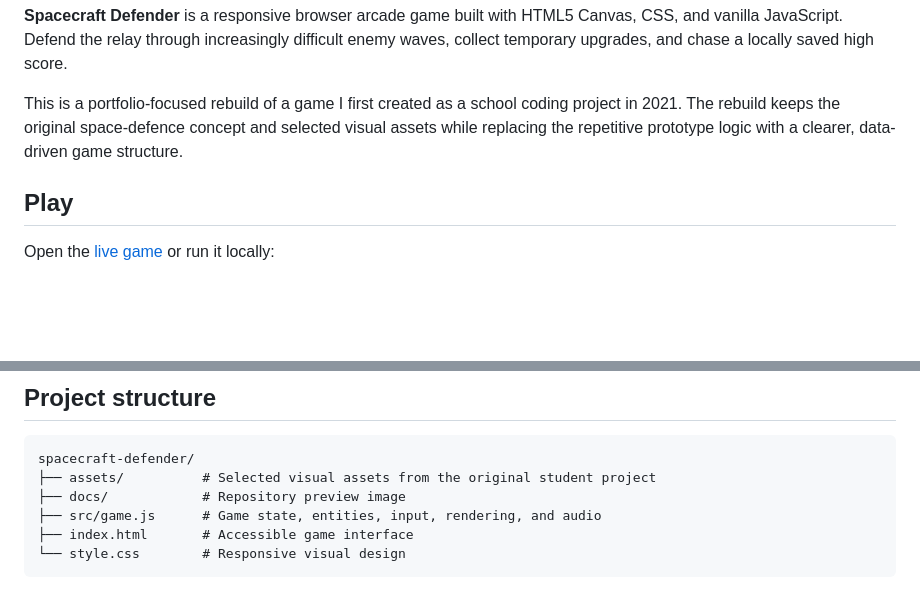
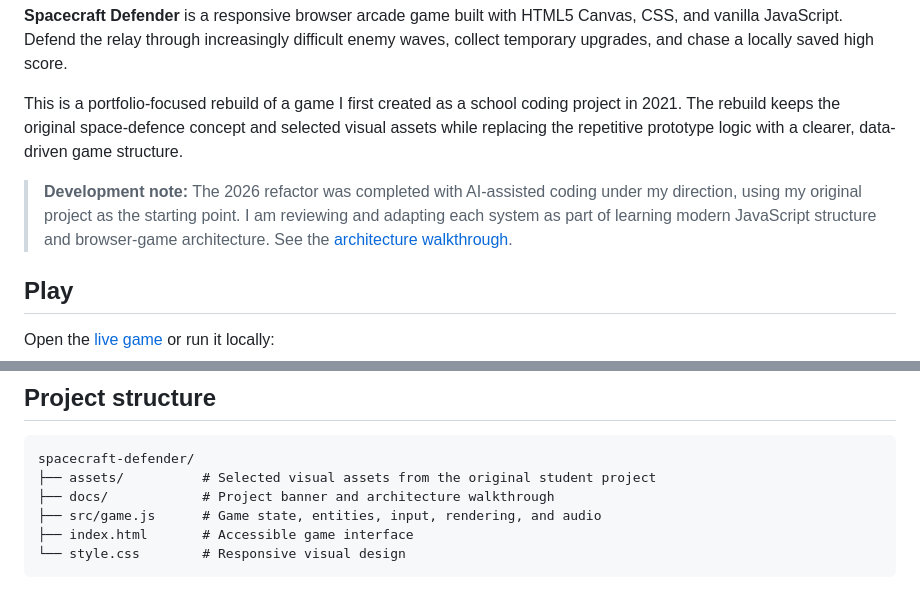
Before and after one commit to SanathNarayana/spacecraft-defender, a Markdown page: README.md, 2 parts joined by grey strips. Drawn GitHub-style; blank space fills up the shorter version.

Commit message:
Document the refactor and learning path

````diff
--- a/README.md
+++ b/README.md
@@ -5,6 +5,8 @@
 **Spacecraft Defender** is a responsive browser arcade game built with HTML5 Canvas, CSS, and vanilla JavaScript. Defend the relay through increasingly difficult enemy waves, collect temporary upgrades, and chase a locally saved high score.
 
 This is a portfolio-focused rebuild of a game I first created as a school coding project in 2021. The rebuild keeps the original space-defence concept and selected visual assets while replacing the repetitive prototype logic with a clearer, data-driven game structure.
+
+> **Development note:** The 2026 refactor was completed with AI-assisted coding under my direction, using my original project as the starting point. I am reviewing and adapting each system as part of learning modern JavaScript structure and browser-game architecture. See the [architecture walkthrough](docs/LEARNING-NOTES.md).
 
 ## Play
 
@@ -57,7 +59,7 @@ The original prototype represented every UFO and collision separately. This rebu
 ```text
 spacecraft-defender/
 ├── assets/          # Selected visual assets from the original student project
-├── docs/            # Repository preview image
+├── docs/            # Project banner and architecture walkthrough
 ├── src/game.js      # Game state, entities, input, rendering, and audio
 ├── index.html       # Accessible game interface
 └── style.css        # Responsive visual design
````
Also changed, not shown: docs/LEARNING-NOTES.md (added, +92 -0 lines).
